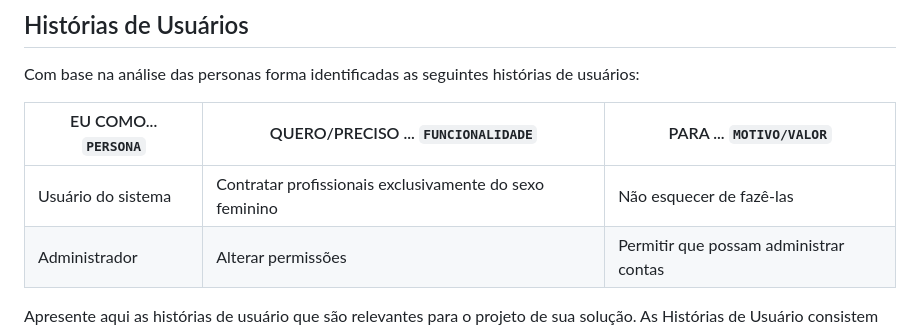
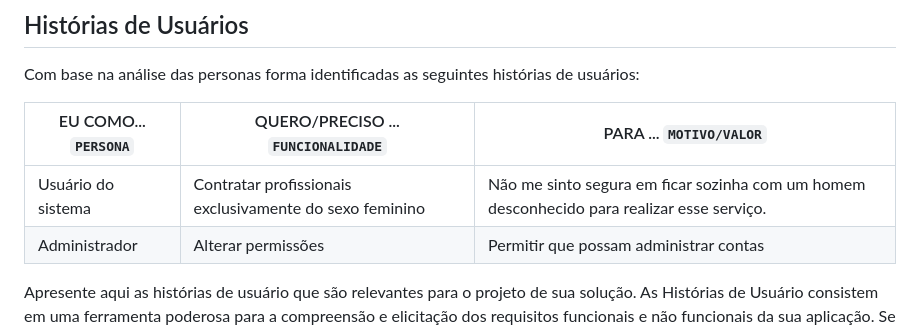
Before and after one commit to ICEI-PUC-Minas-PMV-ADS/pmv-ads-2023-1-e1-proj-web-t2-grupo-1-assistencia-residencial, a Markdown page: docs/02-Especificação do Projeto.md, the part around the change. Rendered like a GitHub page.

```diff
--- a/docs/02-Especificação do Projeto.md
+++ b/docs/02-Especificação do Projeto.md
@@ -31,7 +31,7 @@ Com base na análise das personas forma identificadas as seguintes histórias de
 
 |EU COMO... `PERSONA`| QUERO/PRECISO ... `FUNCIONALIDADE` |PARA ... `MOTIVO/VALOR`                 |
 |--------------------|------------------------------------|----------------------------------------|
-|Usuário do sistema  | Contratar profissionais exclusivamente do sexo feminino         | Não esquecer de fazê-las               |
+|Usuário do sistema  | Contratar profissionais exclusivamente do sexo feminino         | Não me sinto segura em ficar sozinha com um homem desconhecido para realizar esse serviço.              |
 |Administrador       | Alterar permissões                 | Permitir que possam administrar contas |
 
 Apresente aqui as histórias de usuário que são relevantes para o projeto de sua solução. As Histórias de Usuário consistem em uma ferramenta poderosa para a compreensão e elicitação dos requisitos funcionais e não funcionais da sua aplicação. Se possível, agrupe as histórias de usuário por contexto, para facilitar consultas recorrentes à essa parte do documento.
```
